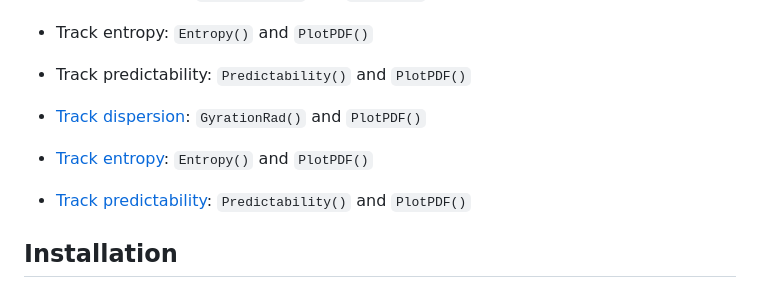
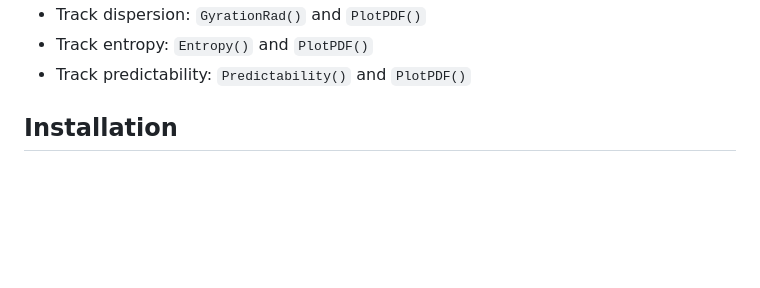
Before and after one commit to HannahCalich/PhysMove, a Markdown page: README.md, the part around the change. Rendered like a GitHub page; blank space fills up the shorter version.

Commit message:
Removed broken hyperlink

```diff
--- a/README.md
+++ b/README.md
@@ -29,10 +29,6 @@ PhysMove focuses on three major categories of movement data analyses, and each c
   * Track dispersion: `GyrationRad()` and `PlotPDF()`
   * Track entropy: `Entropy()` and `PlotPDF()`
   * Track predictability: `Predictability()` and `PlotPDF()`
-
-  * [Track dispersion](vignettes/intraspecific_movements.html#track-dispersion): `GyrationRad()` and `PlotPDF()`
-  * [Track entropy](vignettes/intraspecific_movements.html#track-entropy): `Entropy()` and `PlotPDF()`
-  * [Track predictability](vignettes/intraspecific_movements.html#track-predictability): `Predictability()` and `PlotPDF()`
 
 ## Installation
 
```
